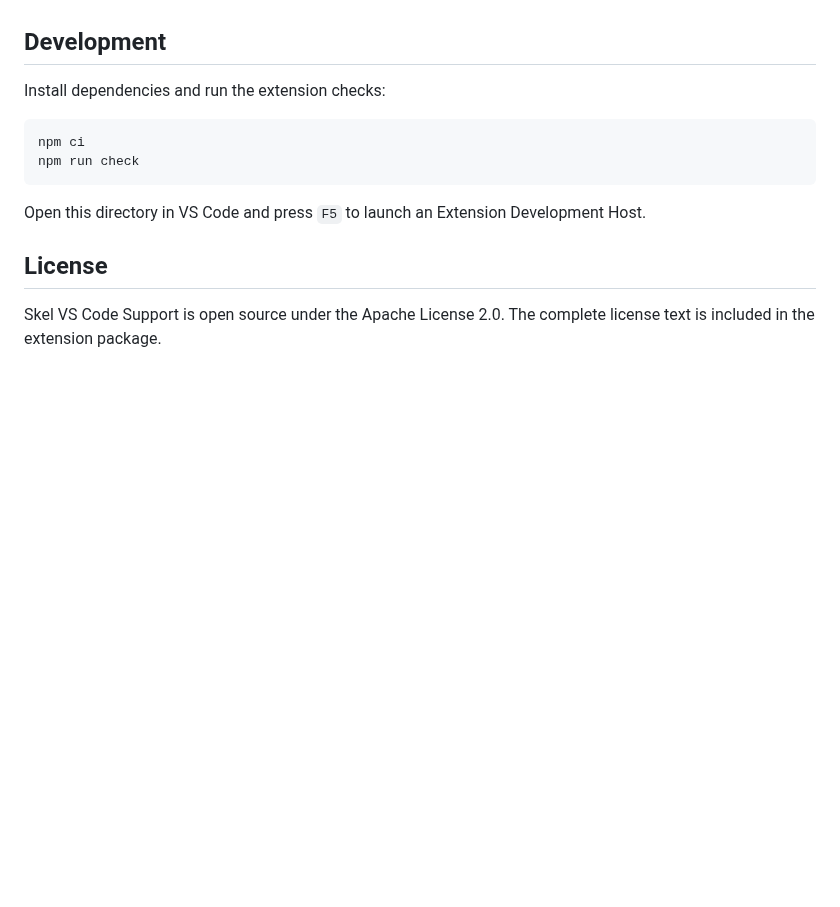
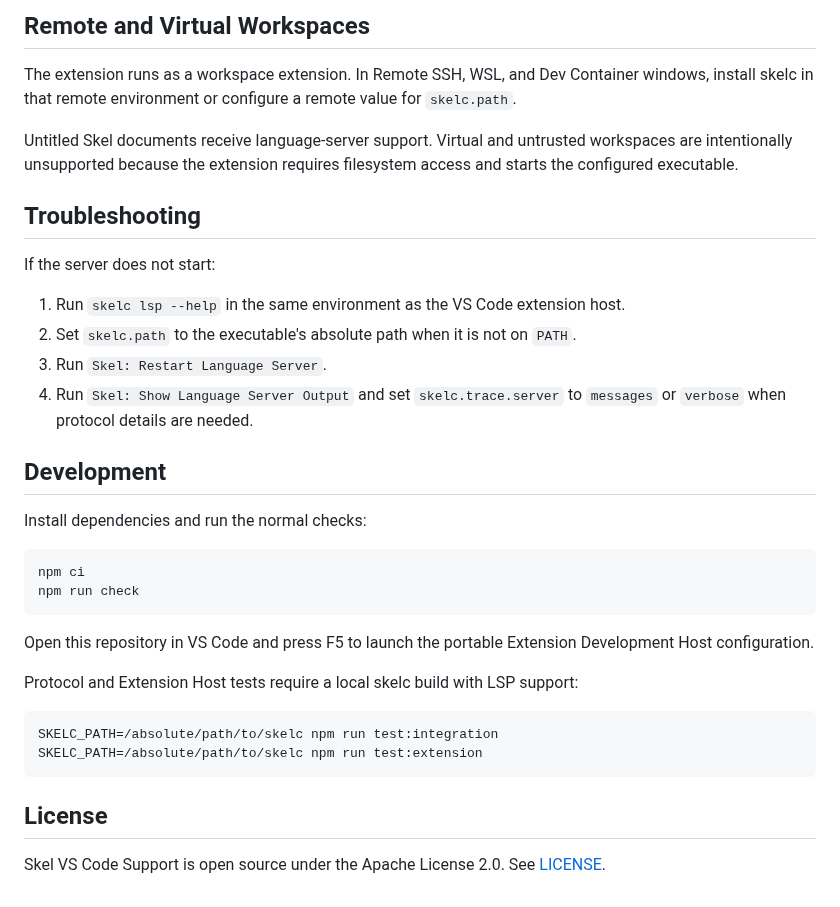
Before and after one commit to yorun-ai/skel-editor-support, a Markdown page: README.md, the part around one of its changes. Drawn GitHub-style; blank space fills up the shorter version.

````diff
--- a/README.md
+++ b/README.md
@@ -22,16 +44,36 @@ The current extension requires a skelc build that provides the `lsp` command. Ru
+## Remote and Virtual Workspaces
+
+The extension runs as a workspace extension. In Remote SSH, WSL, and Dev Container windows, install skelc in that remote environment or configure a remote value for `skelc.path`.
+
+Untitled Skel documents receive language-server support. Virtual and untrusted workspaces are intentionally unsupported because the extension requires filesystem access and starts the configured executable.
+
+## Troubleshooting
+
+If the server does not start:
+
+1. Run `skelc lsp --help` in the same environment as the VS Code extension host.
+2. Set `skelc.path` to the executable's absolute path when it is not on `PATH`.
+3. Run `Skel: Restart Language Server`.
+4. Run `Skel: Show Language Server Output` and set `skelc.trace.server` to `messages` or `verbose` when protocol details are needed.
 
 ## Development
 
-Install dependencies and run the extension checks:
+Install dependencies and run the normal checks:
 
 ```sh
 npm ci
 npm run check
 ```
 
-Open this directory in VS Code and press `F5` to launch an Extension Development Host.
+Open this repository in VS Code and press F5 to launch the portable Extension Development Host configuration.
+
+Protocol and Extension Host tests require a local skelc build with LSP support:
+
+```sh
+SKELC_PATH=/absolute/path/to/skelc npm run test:integration
+SKELC_PATH=/absolute/path/to/skelc npm run test:extension
+```
 
 ## License
 
-Skel VS Code Support is open source under the Apache License 2.0. The complete
-license text is included in the extension package.
+Skel VS Code Support is open source under the Apache License 2.0. See [LICENSE](LICENSE).
````
Also changed, not shown: other parts of README.md (+29 -7 lines), CHANGELOG.md (added, +16 -0 lines), assets/editor.png (added), assets/icon.png (added), 14 other files.
